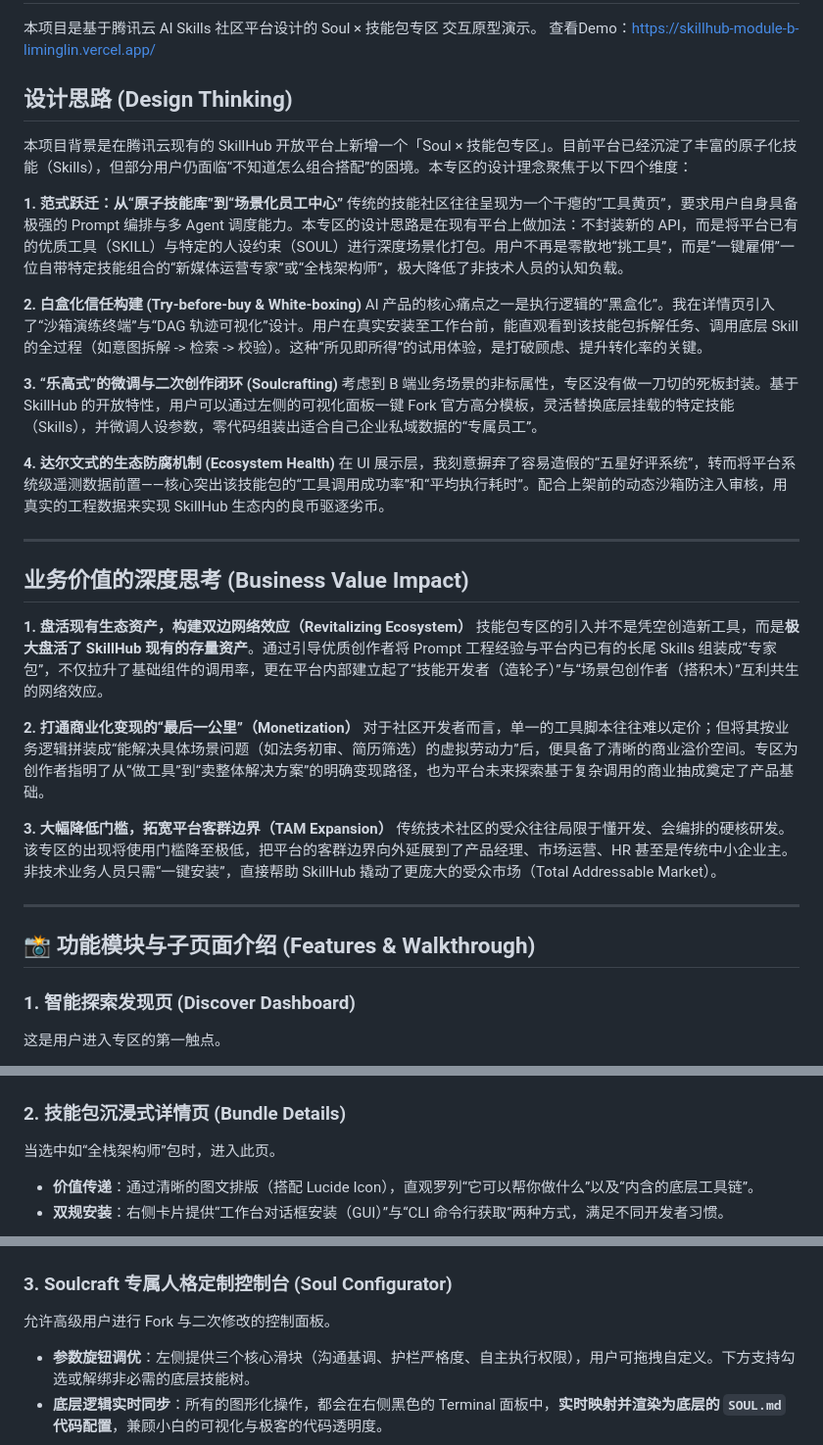
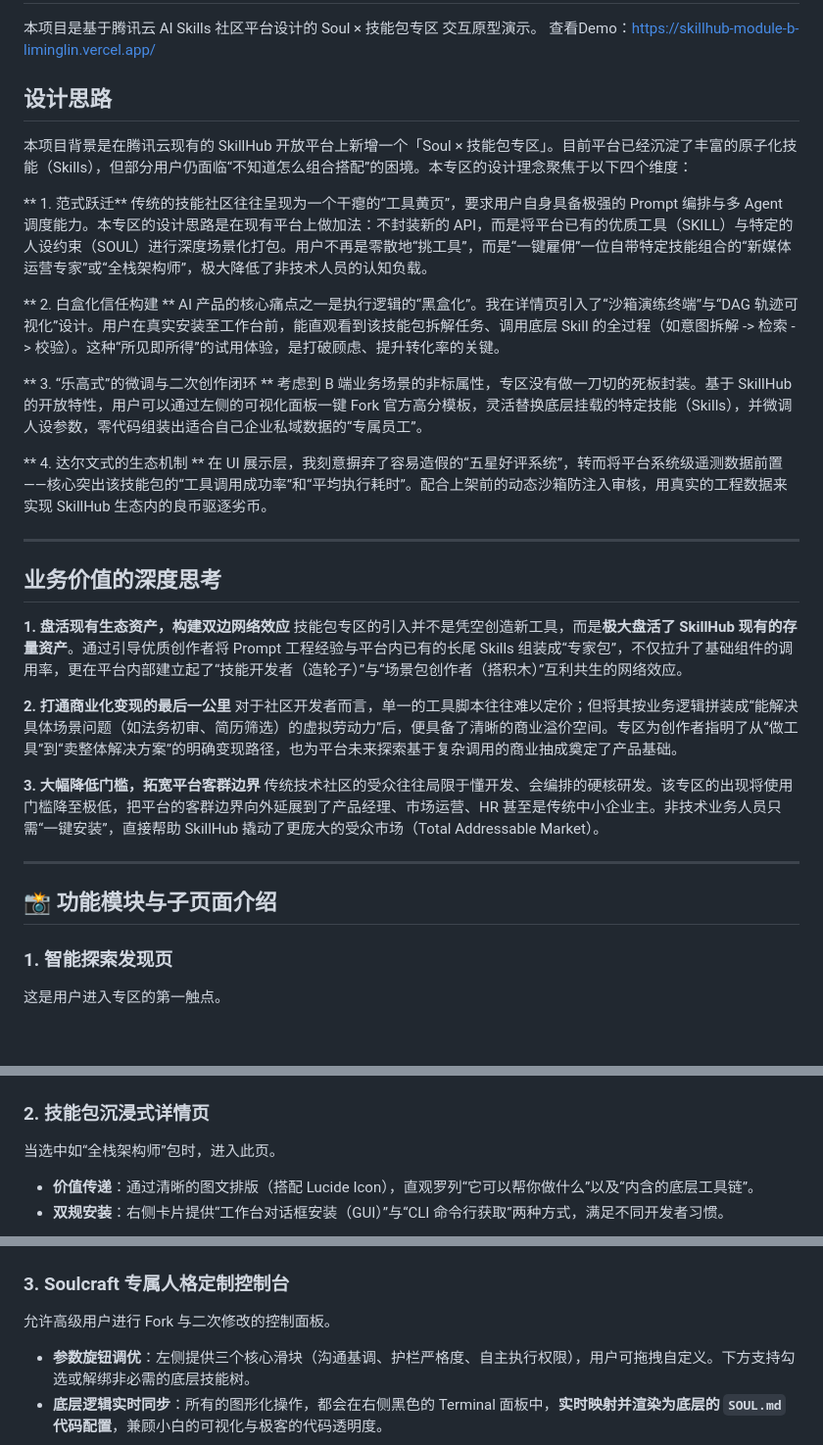
Before and after one commit to lineric-li/skillhub_module-B_liminglin, a Markdown page: README.md, 3 parts joined by grey strips. Shown at 98% size. GitHub-like rendering; blank space fills up the shorter version.

```diff
--- a/README.md
+++ b/README.md
@@ -3,40 +3,40 @@
 本项目是基于腾讯云 AI Skills 社区平台设计的 Soul × 技能包专区 交互原型演示。
 查看Demo：https://skillhub-module-b-liminglin.vercel.app/
 
-##  设计思路 (Design Thinking)
+##  设计思路
 
 本项目背景是在腾讯云现有的 SkillHub 开放平台上新增一个「Soul × 技能包专区」。目前平台已经沉淀了丰富的原子化技能（Skills），但部分用户仍面临“不知道怎么组合搭配”的困境。本专区的设计理念聚焦于以下四个维度：
 
-**1. 范式跃迁：从“原子技能库”到“场景化员工中心”**
+** 1. 范式跃迁**
 传统的技能社区往往呈现为一个干瘪的“工具黄页”，要求用户自身具备极强的 Prompt 编排与多 Agent 调度能力。本专区的设计思路是在现有平台上做加法：不封装新的 API，而是将平台已有的优质工具（SKILL）与特定的人设约束（SOUL）进行深度场景化打包。用户不再是零散地“挑工具”，而是“一键雇佣”一位自带特定技能组合的“新媒体运营专家”或“全栈架构师”，极大降低了非技术人员的认知负载。
 
-**2. 白盒化信任构建 (Try-before-buy & White-boxing)**
+** 2. 白盒化信任构建 **
 AI 产品的核心痛点之一是执行逻辑的“黑盒化”。我在详情页引入了“沙箱演练终端”与“DAG 轨迹可视化”设计。用户在真实安装至工作台前，能直观看到该技能包拆解任务、调用底层 Skill 的全过程（如意图拆解 -> 检索 -> 校验）。这种“所见即所得”的试用体验，是打破顾虑、提升转化率的关键。
 
-**3. “乐高式”的微调与二次创作闭环 (Soulcrafting)**
+** 3. “乐高式”的微调与二次创作闭环 **
 考虑到 B 端业务场景的非标属性，专区没有做一刀切的死板封装。基于 SkillHub 的开放特性，用户可以通过左侧的可视化面板一键 Fork 官方高分模板，灵活替换底层挂载的特定技能（Skills），并微调人设参数，零代码组装出适合自己企业私域数据的“专属员工”。
 
-**4. 达尔文式的生态防腐机制 (Ecosystem Health)**
+** 4. 达尔文式的生态机制 **
 在 UI 展示层，我刻意摒弃了容易造假的“五星好评系统”，转而将平台系统级遥测数据前置——核心突出该技能包的“工具调用成功率”和“平均执行耗时”。配合上架前的动态沙箱防注入审核，用真实的工程数据来实现 SkillHub 生态内的良币驱逐劣币。
 
 ---
 
-##  业务价值的深度思考 (Business Value Impact)
+##  业务价值的深度思考
 
-**1. 盘活现有生态资产，构建双边网络效应（Revitalizing Ecosystem）**
+**1. 盘活现有生态资产，构建双边网络效应**
 技能包专区的引入并不是凭空创造新工具，而是**极大盘活了 SkillHub 现有的存量资产**。通过引导优质创作者将 Prompt 工程经验与平台内已有的长尾 Skills 组装成“专家包”，不仅拉升了基础组件的调用率，更在平台内部建立起了“技能开发者（造轮子）”与“场景包创作者（搭积木）”互利共生的网络效应。
 
-**2. 打通商业化变现的“最后一公里”（Monetization）**
+**2. 打通商业化变现的最后一公里**
 对于社区开发者而言，单一的工具脚本往往难以定价；但将其按业务逻辑拼装成“能解决具体场景问题（如法务初审、简历筛选）的虚拟劳动力”后，便具备了清晰的商业溢价空间。专区为创作者指明了从“做工具”到“卖整体解决方案”的明确变现路径，也为平台未来探索基于复杂调用的商业抽成奠定了产品基础。
 
-**3. 大幅降低门槛，拓宽平台客群边界（TAM Expansion）**
+**3. 大幅降低门槛，拓宽平台客群边界**
 传统技术社区的受众往往局限于懂开发、会编排的硬核研发。该专区的出现将使用门槛降至极低，把平台的客群边界向外延展到了产品经理、市场运营、HR 甚至是传统中小企业主。非技术业务人员只需“一键安装”，直接帮助 SkillHub 撬动了更庞大的受众市场（Total Addressable Market）。
 
 ---
 
-## 📸 功能模块与子页面介绍 (Features & Walkthrough)
+## 📸 功能模块与子页面介绍
 
-### 1. 智能探索发现页 (Discover Dashboard)
+### 1. 智能探索发现页
 这是用户进入专区的第一触点。
 *   **AI 匹配助手**：顶部的胶囊搜索框不仅支持基础文本检索，更支持“一句话描述业务需求”的 AI 自然语言匹配。点击右侧发送按钮可展开平滑的悬浮多维筛选矩阵。
 *   **生态货架展示**：下方按「官方精选」与「社区高分」分发卡片。卡片悬浮时带有轻微上浮与边缘蓝色泛光（Glow）的微交互，点击卡片即可无缝切入详情页。
@@ -45,14 +45,14 @@ AI 产品的核心痛点之一是执行逻辑的“黑盒化”。我在详情
 
 
 
-### 2. 技能包沉浸式详情页 (Bundle Details)
+### 2. 技能包沉浸式详情页
 当选中如“全栈架构师”包时，进入此页。
 *   **价值传递**：通过清晰的图文排版（搭配 Lucide Icon），直观罗列“它可以帮你做什么”以及“内含的底层工具链”。
 *   **双规安装**：右侧卡片提供“工作台对话框安装（GUI）”与“CLI 命令行获取”两种方式，满足不同开发者习惯。
 
 > ![技能包详情页](./技能包详情.png)
 
-### 3. Soulcraft 专属人格定制控制台 (Soul Configurator)
+### 3. Soulcraft 专属人格定制控制台
 允许高级用户进行 Fork 与二次修改的控制面板。
 *   **参数旋钮调优**：左侧提供三个核心滑块（沟通基调、护栏严格度、自主执行权限），用户可拖拽自定义。下方支持勾选或解绑非必需的底层技能树。
 *   **底层逻辑实时同步**：所有的图形化操作，都会在右侧黑色的 Terminal 面板中，**实时映射并渲染为底层的 `SOUL.md` 代码配置**，兼顾小白的可视化与极客的代码透明度。
```
Also changed, not shown: other parts of README.md (+1 -1 lines).
